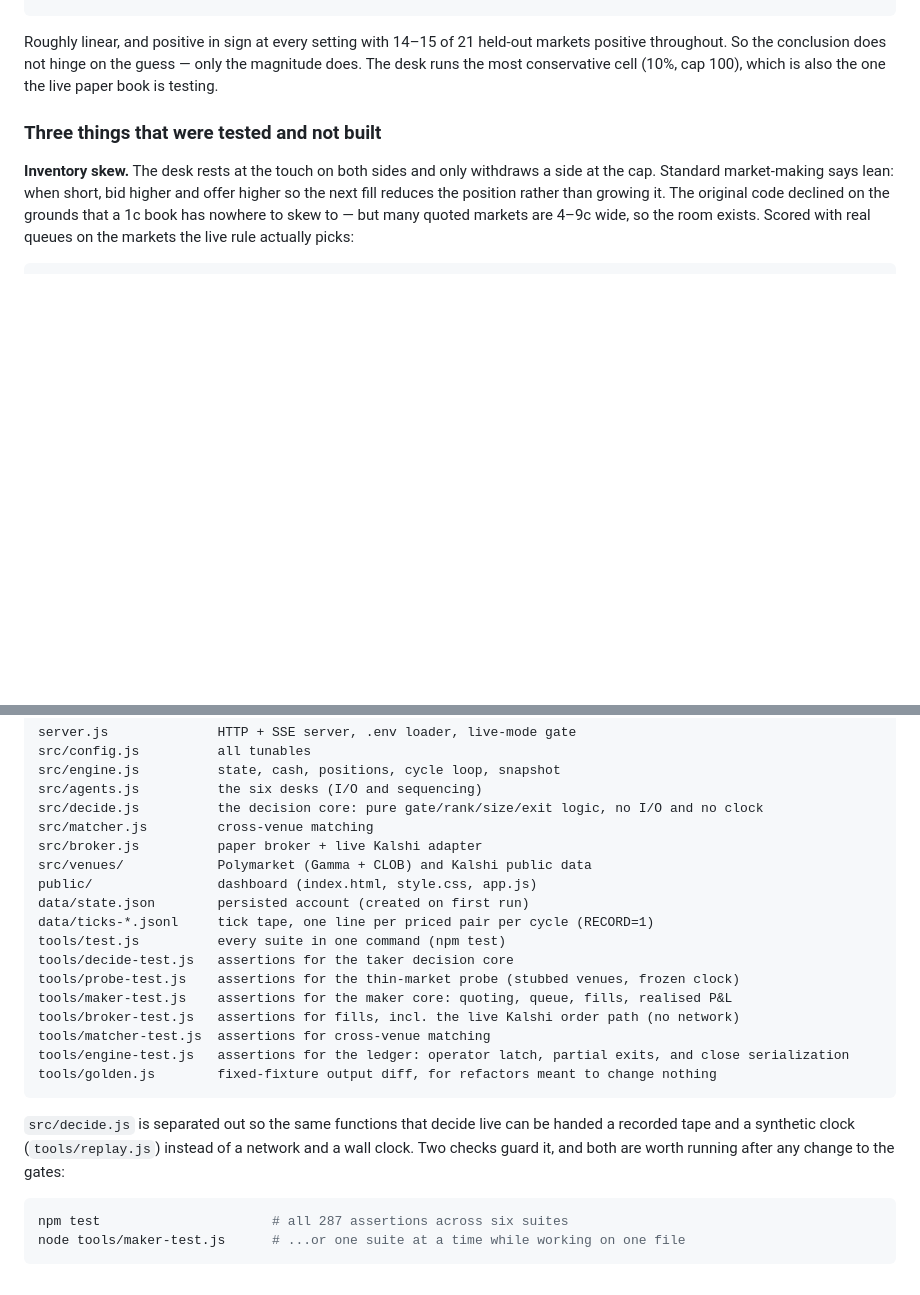
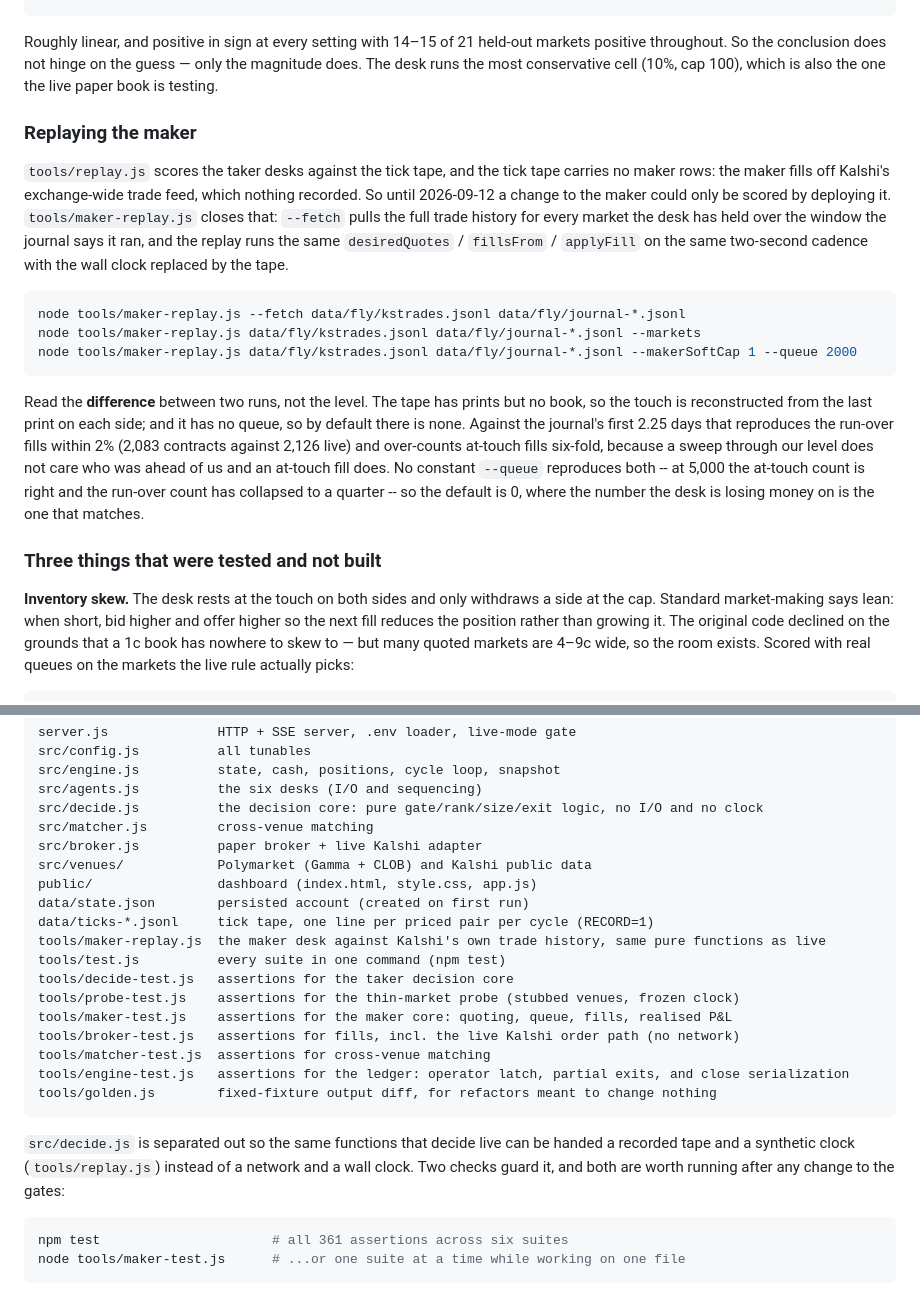
Before and after one commit to evankaplan6-hub/Hexagon, a Markdown page: README.md, 2 parts joined by grey strips. Drawn GitHub-style; blank space fills up the shorter version.

Commit message:
The docs did not know the maker could be replayed
Co-Authored-By: Claude Fable 5.1 <noreply@anthropic.com>

````diff
--- a/README.md
+++ b/README.md
@@ -285,6 +285,30 @@ Roughly linear, and positive in sign at every setting with 14–15 of 21 held-ou
 throughout. So the conclusion does not hinge on the guess — only the magnitude does. The desk runs
 the most conservative cell (10%, cap 100), which is also the one the live paper book is testing.
 
+### Replaying the maker
+
+`tools/replay.js` scores the taker desks against the tick tape, and the tick tape carries no maker
+rows: the maker fills off Kalshi's exchange-wide trade feed, which nothing recorded. So until
+2026-09-12 a change to the maker could only be scored by deploying it. `tools/maker-replay.js`
+closes that: `--fetch` pulls the full trade history for every market the desk has held over the
+window the journal says it ran, and the replay runs the same `desiredQuotes` / `fillsFrom` /
+`applyFill` on the same two-second cadence with the wall clock replaced by the tape.
+
+```bash
+node tools/maker-replay.js --fetch data/fly/kstrades.jsonl data/fly/journal-*.jsonl
+node tools/maker-replay.js data/fly/kstrades.jsonl data/fly/journal-*.jsonl --markets
+node tools/maker-replay.js data/fly/kstrades.jsonl data/fly/journal-*.jsonl --makerSoftCap 1 --queue 2000
+```
+
+Read the **difference** between two runs, not the level. The tape has prints but no book, so the
+touch is reconstructed from the last print on each side; and it has no queue, so by default there
+is none. Against the journal's first 2.25 days that reproduces the run-over fills within 2%
+(2,083 contracts against 2,126 live) and over-counts at-touch fills six-fold, because a sweep
+through our level does not care who was ahead of us and an at-touch fill does. No constant
+`--queue` reproduces both -- at 5,000 the at-touch count is right and the run-over count has
+collapsed to a quarter -- so the default is 0, where the number the desk is losing money on is the
+one that matches.
+
 ### Three things that were tested and not built
 
 **Inventory skew.** The desk rests at the touch on both sides and only withdraws a side at the cap.
@@ -375,6 +399,7 @@ src/venues/            Polymarket (Gamma + CLOB) and Kalshi public data
 public/                dashboard (index.html, style.css, app.js)
 data/state.json        persisted account (created on first run)
 data/ticks-*.jsonl     tick tape, one line per priced pair per cycle (RECORD=1)
+tools/maker-replay.js  the maker desk against Kalshi's own trade history, same pure functions as live
 tools/test.js          every suite in one command (npm test)
 tools/decide-test.js   assertions for the taker decision core
 tools/probe-test.js    assertions for the thin-market probe (stubbed venues, frozen clock)
@@ -390,7 +415,7 @@ tape and a synthetic clock (`tools/replay.js`) instead of a network and a wall c
 guard it, and both are worth running after any change to the gates:
 
 ```bash
-npm test                      # all 287 assertions across six suites
+npm test                      # all 361 assertions across six suites
 node tools/maker-test.js      # ...or one suite at a time while working on one file
 ```
 
````
Also changed, not shown: CLAUDE.md (+4 -2 lines).
